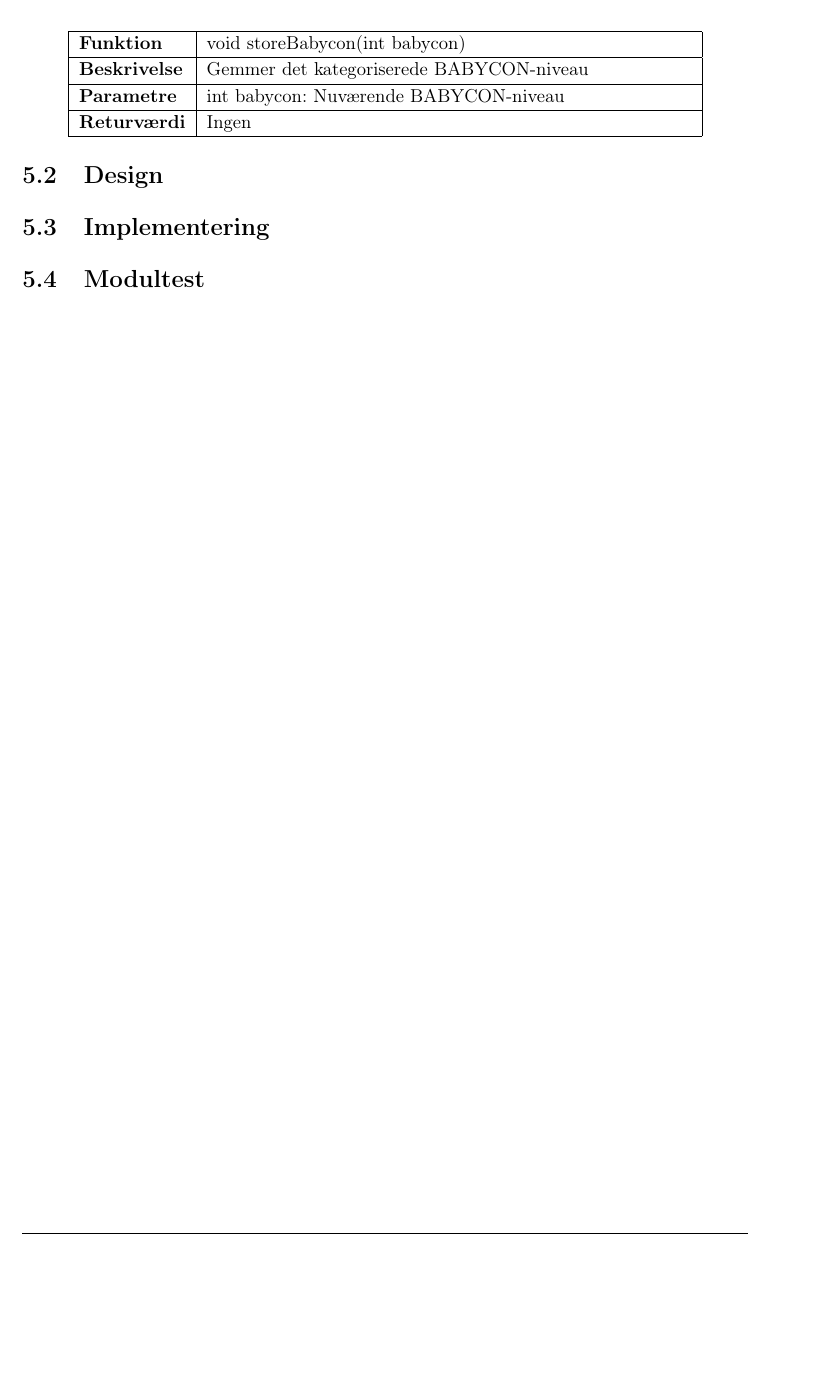
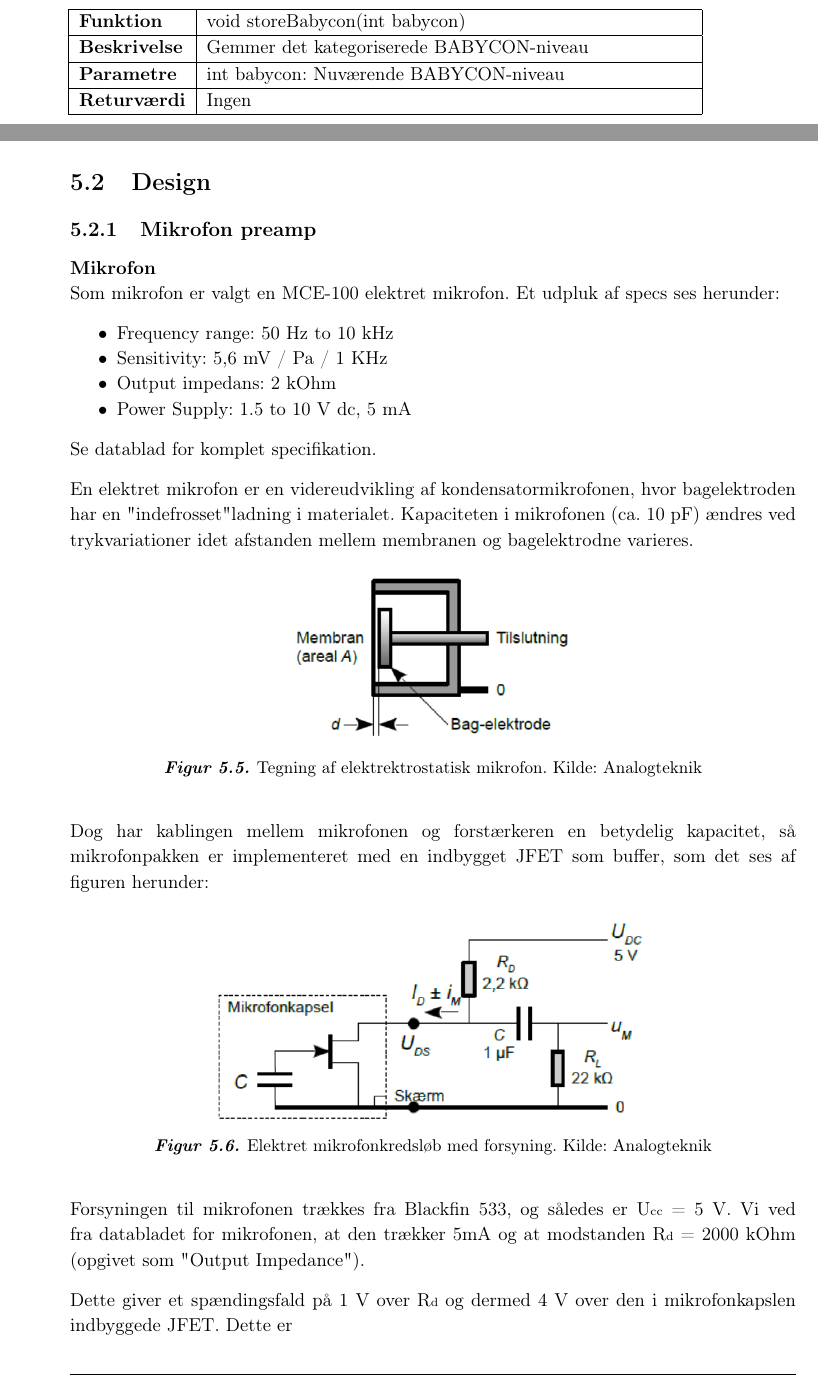
Before and after one commit to mickkn/E4PRJ4, a LaTeX thesis (Projektdokumentation/Master.tex, which reads Projektdokumentation/filer/intlydmonitor/design.tex, Projektdokumentation/filer/intlydmonitor/design/mic_preamp.tex): part of page 32 of 45 before the commit and two parts of pages 32 and 33 of 47 after it, the two joined at a grey line, cut so that both start at the same text, the shorter picture padded with empty space. Compiled offline with pdfLaTeX.

Commit message:
IL: Mikrofondesign

```diff
--- a/Projektdokumentation/filer/intlydmonitor/design.tex
+++ b/Projektdokumentation/filer/intlydmonitor/design.tex
@@ -1 +1,4 @@
+\newpage
 \section{Design}
+
+\input{filer/intlydmonitor/design/mic_preamp}
--- /dev/null
+++ b/Projektdokumentation/filer/intlydmonitor/design/mic_preamp.tex
@@ -0,0 +1,25 @@
+%Mikrofon preamp design
+
+\subsection{Mikrofon preamp}
+
+\textbf{Mikrofon} \\
+Som mikrofon er valgt en MCE-100 elektret mikrofon. Et udpluk af specs ses herunder:
+\begin{itemize}
+	\item Frequency range: 50 Hz to 10 kHz
+	\item Sensitivity: 5,6 mV / Pa / 1 KHz
+	\item Output impedans: 2 kOhm
+	\item Power Supply: 1.5 to 10 V dc, 5 mA
+\end{itemize}
+Se datablad for komplet specifikation.
+
+En elektret mikrofon er en videreudvikling af kondensatormikrofonen, hvor bagelektroden har en "indefrosset" ladning i materialet. Kapaciteten i mikrofonen (ca. 10 pF) ændres ved trykvariationer idet afstanden mellem membranen og bagelektrodne varieres.
+
+\figur{0.4}{intlydmonitor/design/elektret_tore}{Tegning af elektrektrostatisk mikrofon. Kilde: Analogteknik}{intlyd:mic_preamp:elektret}
+
+Dog har kablingen mellem mikrofonen og forstærkeren en betydelig kapacitet, så mikrofonpakken er implementeret med en indbygget JFET som buffer, som det ses af figuren herunder:
+\figur{0.6}{intlydmonitor/design/elektret_kreds_tore}{Elektret mikrofonkredsløb med forsyning. Kilde: Analogteknik}{intlyd:mic_preamp:elektret_kreds1}
+
+Forsyningen til mikrofonen trækkes fra Blackfin 533, og således er U\begin{tiny}cc\end{tiny} = 5 V.
+Vi ved fra databladet for mikrofonen, at den trækker 5mA og at modstanden R\begin{tiny}d\end{tiny} = 2000 kOhm (opgivet som "Output Impedance").
+
+Dette giver et spændingsfald på 1 V over R\begin{tiny}d\end{tiny} og dermed 4 V over den i mikrofonkapslen indbyggede JFET. Dette er
```
Also changed, not shown: Projektdokumentation/billeder/intlydmonitor/design/elektret_kreds_tore.png (added), Projektdokumentation/billeder/intlydmonitor/design/elektret_tore.png (added), 1 other file.
